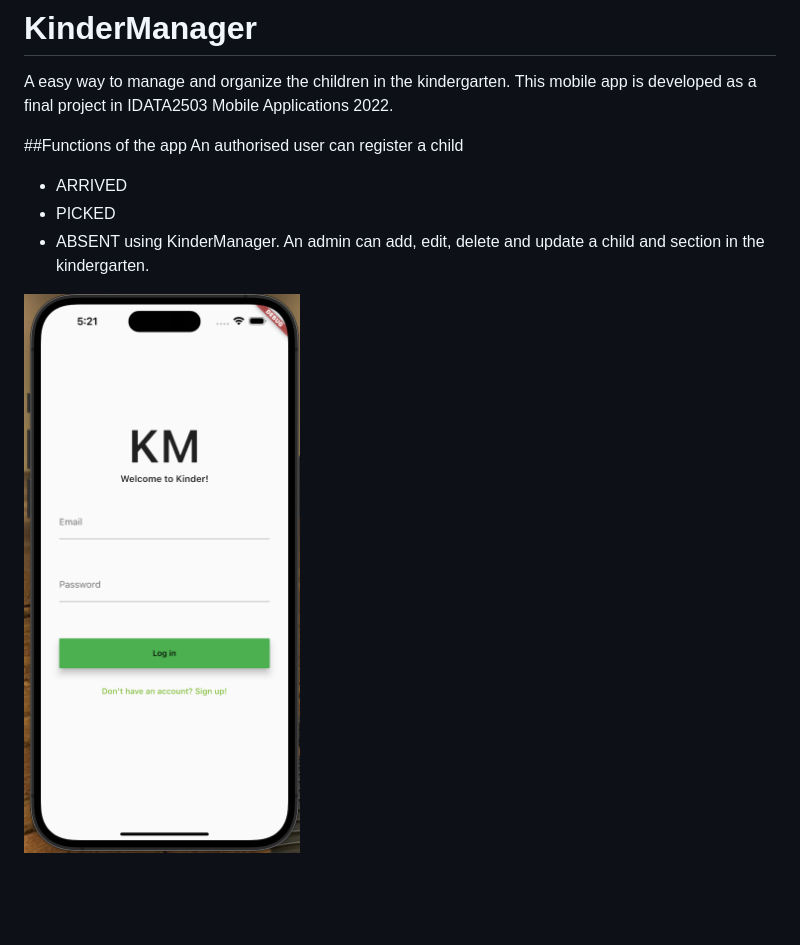
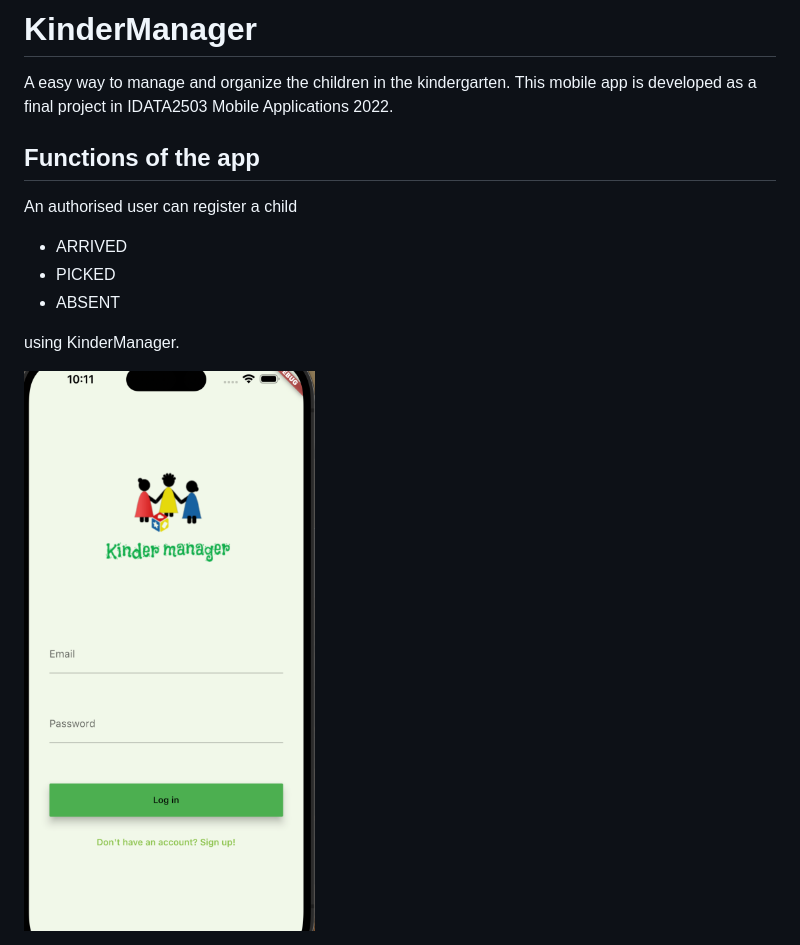
Before and after one commit to alvegs/kinder-manager, a Markdown page: README.md, the part around the change. GitHub-like rendering; pictures changed too: assets/images/app_screenshot.png; blank space fills up the shorter version.

Commit message:
Changed readme image

```diff
--- a/README.md
+++ b/README.md
@@ -4,12 +4,13 @@
 A easy way to manage and organize the children in the kindergarten.
 This mobile app is developed as a final project in IDATA2503 Mobile Applications 2022.
 
-##Functions of the app
+## Functions of the app
 An authorised user can register a child
+
  - ARRIVED
  - PICKED
  - ABSENT
-using KinderManager. An admin can add, edit, delete and update a child and section
-in the kindergarten.
 
-<img src="assets/images/app_screenshot.png"/>
+using KinderManager.
+
+<img width="360" src="assets/images/app_screenshot.png"/>
```
